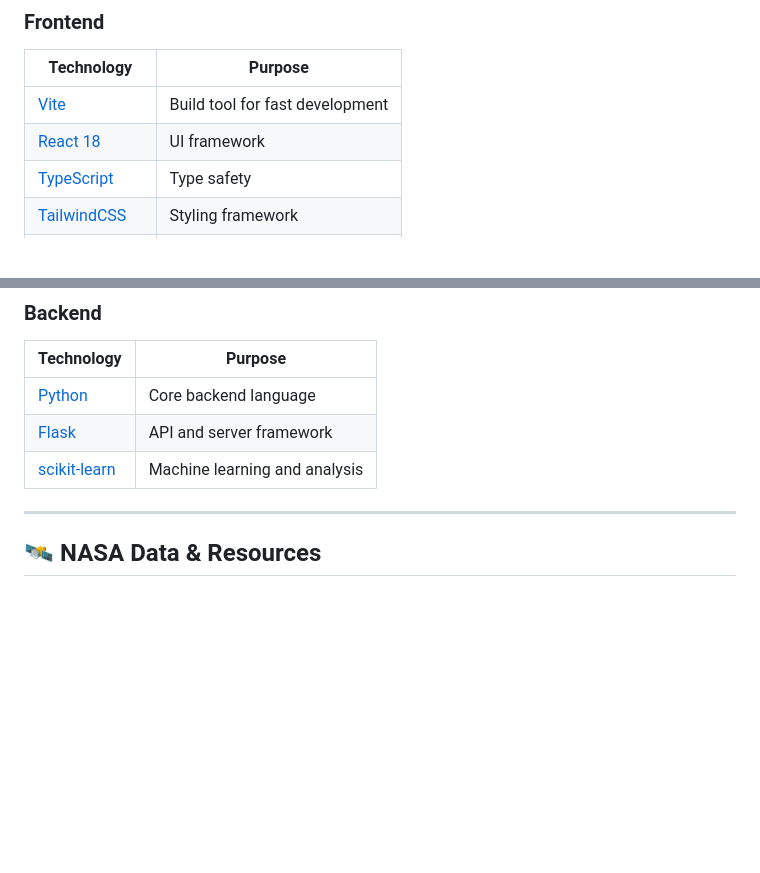
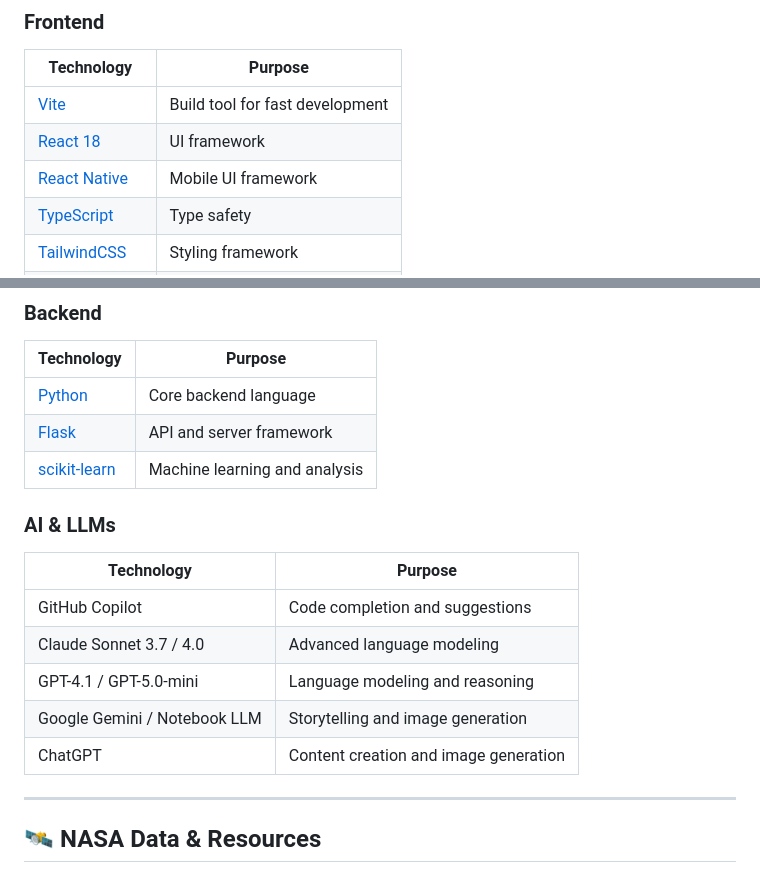
Before and after one commit to jemshit/NASA_exoplanet_detection, a Markdown page: docs/README.md, 2 parts joined by grey strips. GitHub-like rendering; blank space fills up the shorter version.

Commit message:
docs: update readme, add ai tools

```diff
--- a/docs/README.md
+++ b/docs/README.md
@@ -52,6 +52,7 @@ The model predicts whether an observation corresponds to a **confirmed exoplanet
 |-------------|----------|
 | [Vite](https://vitejs.dev/) | Build tool for fast development |
 | [React 18](https://react.dev/) | UI framework |
+| [React Native](https://reactnative.dev/) | Mobile UI framework |
 | [TypeScript](https://www.typescriptlang.org/) | Type safety |
 | [TailwindCSS](https://tailwindcss.com/) | Styling framework |
 | [HeroUI](https://www.heroui.com/) | Component library |
@@ -63,6 +64,16 @@ The model predicts whether an observation corresponds to a **confirmed exoplanet
 | [Python](https://www.python.org/) | Core backend language |
 | [Flask](https://flask.palletsprojects.com/) | API and server framework |
 | [scikit-learn](https://scikit-learn.org/) | Machine learning and analysis |
+
+
+### **AI & LLMs**
+| Technology | Purpose |
+|-----------------------------|-------------------------------|
+| GitHub Copilot | Code completion and suggestions |
+| Claude Sonnet 3.7 / 4.0 | Advanced language modeling |
+| GPT-4.1 / GPT-5.0-mini | Language modeling and reasoning |
+| Google Gemini / Notebook LLM | Storytelling and image generation |
+| ChatGPT | Content creation and image generation |
 
 ---
 
```
